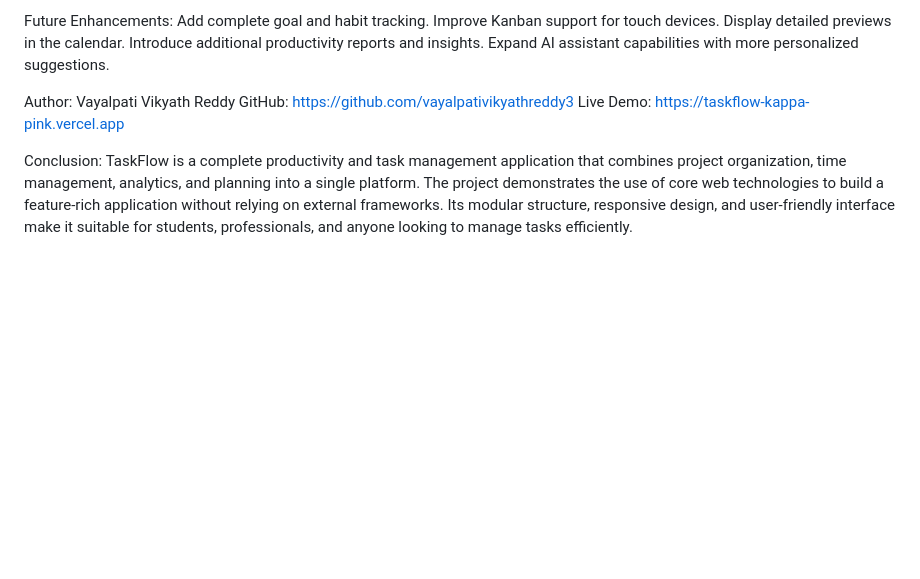
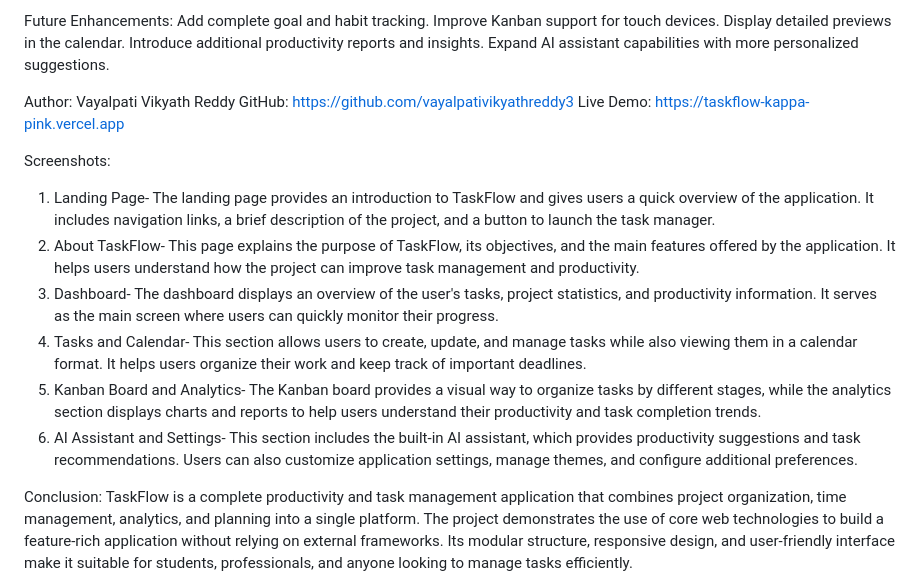
Before and after one commit to vayalpativikyathreddy3/taskflow, a Markdown page: README.md, the part around the change. GitHub-like rendering; blank space fills up the shorter version.

Commit message:
Add screenshots section to README.md
Added detailed screenshots section to README.md outlining various features of TaskFlow, including the landing page, about section, dashboard, tasks and calendar, Kanban board, analytics, AI assistant, and settings.

```diff
--- a/README.md
+++ b/README.md
@@ -57,5 +57,19 @@ Author: Vayalpati Vikyath Reddy
 GitHub: https://github.com/vayalpativikyathreddy3
 Live Demo: https://taskflow-kappa-pink.vercel.app
 
+Screenshots:
+1. Landing Page-
+The landing page provides an introduction to TaskFlow and gives users a quick overview of the application. It includes navigation links, a brief description of the project, and a button to launch the task manager.
+2. About TaskFlow-
+This page explains the purpose of TaskFlow, its objectives, and the main features offered by the application. It helps users understand how the project can improve task management and productivity.
+3. Dashboard-
+The dashboard displays an overview of the user's tasks, project statistics, and productivity information. It serves as the main screen where users can quickly monitor their progress.
+4. Tasks and Calendar-
+This section allows users to create, update, and manage tasks while also viewing them in a calendar format. It helps users organize their work and keep track of important deadlines.
+5. Kanban Board and Analytics-
+The Kanban board provides a visual way to organize tasks by different stages, while the analytics section displays charts and reports to help users understand their productivity and task completion trends.
+6. AI Assistant and Settings-
+This section includes the built-in AI assistant, which provides productivity suggestions and task recommendations. Users can also customize application settings, manage themes, and configure additional preferences.
+
 Conclusion:
 TaskFlow is a complete productivity and task management application that combines project organization, time management, analytics, and planning into a single platform. The project demonstrates the use of core web technologies to build a feature-rich application without relying on external frameworks. Its modular structure, responsive design, and user-friendly interface make it suitable for students, professionals, and anyone looking to manage tasks efficiently.
```
